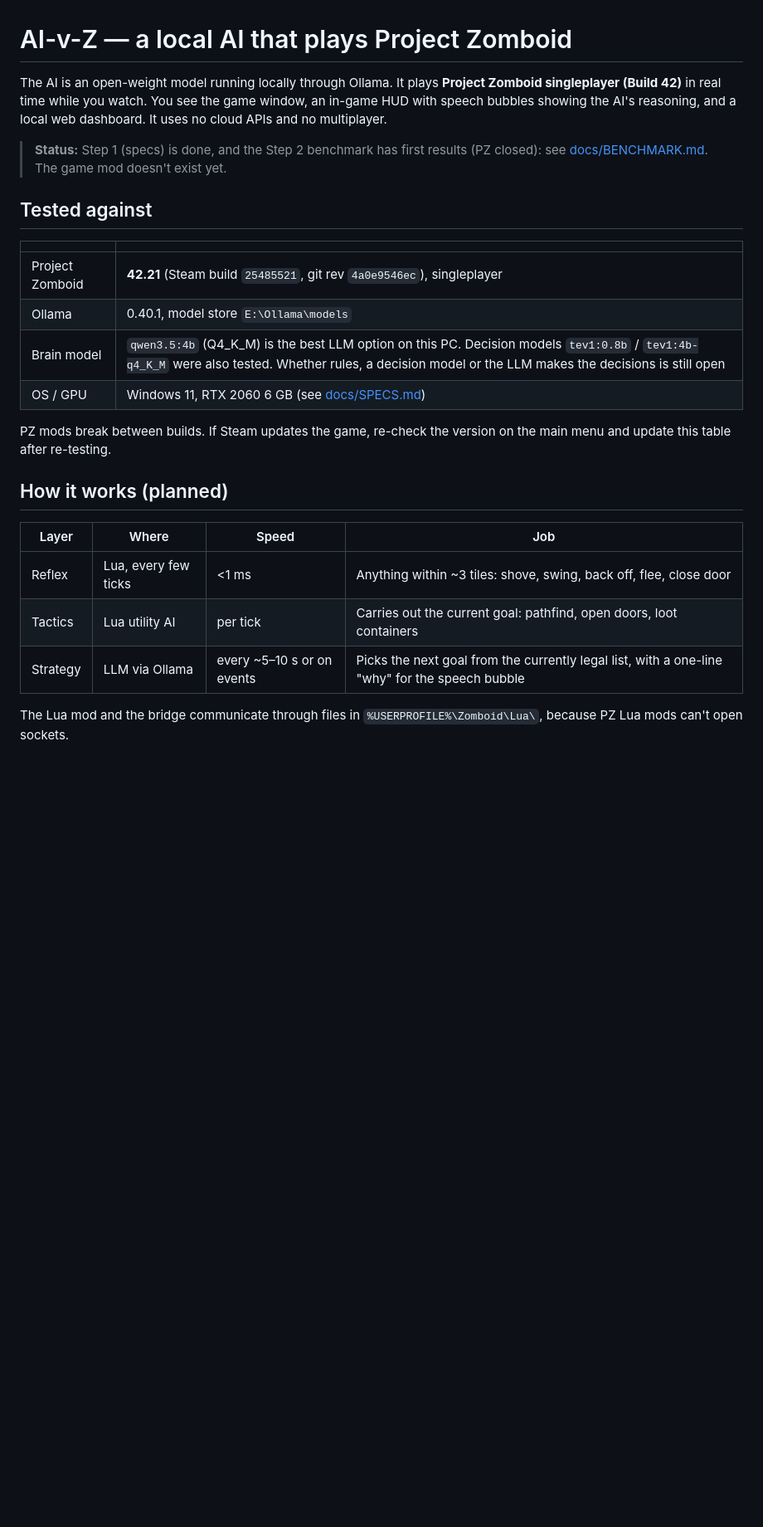
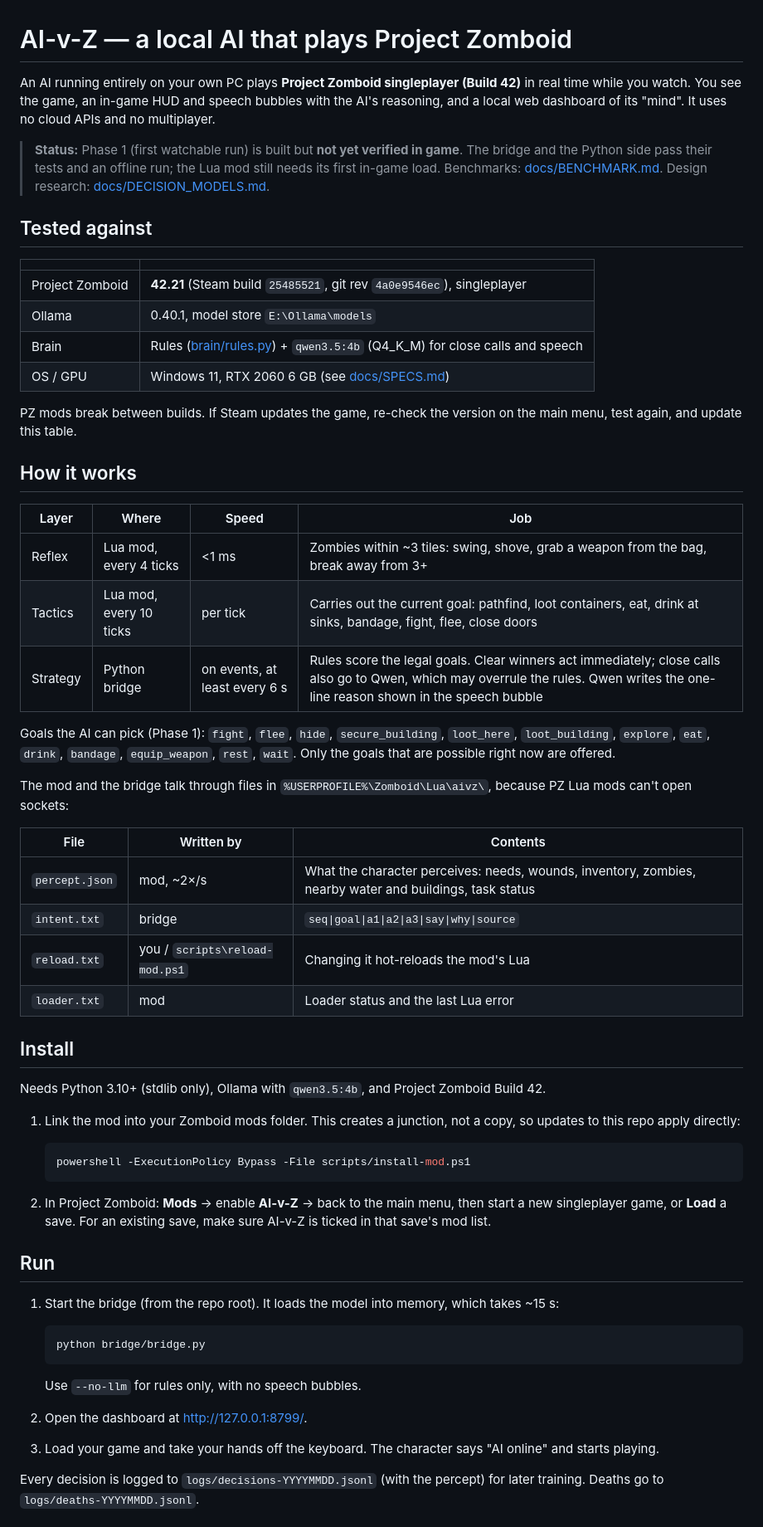
Before and after one commit to LimtlessLtd/AI-v-Z, a Markdown page: README.md, the part around one of its changes. Shown at 83% size. Drawn GitHub-style; blank space fills up the shorter version.

````diff
--- a/README.md
+++ b/README.md
@@ -1,11 +1,12 @@
 # AI-v-Z — a local AI that plays Project Zomboid
 
-The AI is an open-weight model running locally through Ollama. It plays **Project Zomboid singleplayer (Build 42)**
-in real time while you watch. You see the game window, an in-game HUD with speech bubbles showing the AI's
-reasoning, and a local web dashboard. It uses no cloud APIs and no multiplayer.
+An AI running entirely on your own PC plays **Project Zomboid singleplayer (Build 42)** in real time while
+you watch. You see the game, an in-game HUD and speech bubbles with the AI's reasoning, and a local web
+dashboard of its "mind". It uses no cloud APIs and no multiplayer.
 
-> **Status:** Step 1 (specs) is done, and the Step 2 benchmark has first results (PZ closed): see
-> [docs/BENCHMARK.md](docs/BENCHMARK.md). The game mod doesn't exist yet.
+> **Status:** Phase 1 (first watchable run) is built but **not yet verified in game**. The bridge and
+> the Python side pass their tests and an offline run; the Lua mod still needs its first in-game load.
+> Benchmarks: [docs/BENCHMARK.md](docs/BENCHMARK.md). Design research: [docs/DECISION_MODELS.md](docs/DECISION_MODELS.md).
 
 ## Tested against
 
@@ -13,19 +14,61 @@ reasoning, and a local web dashboard. It uses no cloud APIs and no multiplayer.
 |---|---|
 | Project Zomboid | **42.21** (Steam build `25485521`, git rev `4a0e9546ec`), singleplayer |
 | Ollama | 0.40.1, model store `E:\Ollama\models` |
-| Brain model | `qwen3.5:4b` (Q4_K_M) is the best LLM option on this PC. Decision models `tev1:0.8b` / `tev1:4b-q4_K_M` were also tested. Whether rules, a decision model or the LLM makes the decisions is still open |
+| Brain | Rules ([brain/rules.py](brain/rules.py)) + `qwen3.5:4b` (Q4_K_M) for close calls and speech |
 | OS / GPU | Windows 11, RTX 2060 6 GB (see [docs/SPECS.md](docs/SPECS.md)) |
 
-PZ mods break between builds. If Steam updates the game, re-check the version on the main menu and update
-this table after re-testing.
+PZ mods break between builds. If Steam updates the game, re-check the version on the main menu, test
+again, and update this table.
 
-## How it works (planned)
+## How it works
 
 | Layer | Where | Speed | Job |
 |---|---|---|---|
-| Reflex | Lua, every few ticks | <1 ms | Anything within ~3 tiles: shove, swing, back off, flee, close door |
-| Tactics | Lua utility AI | per tick | Carries out the current goal: pathfind, open doors, loot containers |
-| Strategy | LLM via Ollama | every ~5–10 s or on events | Picks the next goal from the currently legal list, with a one-line "why" for the speech bubble |
+| Reflex | Lua mod, every 4 ticks | <1 ms | Zombies within ~3 tiles: swing, shove, grab a weapon from the bag, break away from 3+ |
+| Tactics | Lua mod, every 10 ticks | per tick | Carries out the current goal: pathfind, loot containers, eat, drink at sinks, bandage, fight, flee, close doors |
+| Strategy | Python bridge | on events, at least every 6 s | Rules score the legal goals. Clear winners act immediately; close calls also go to Qwen, which may overrule the rules. Qwen writes the one-line reason shown in the speech bubble |
 
-The Lua mod and the bridge communicate through files in `%USERPROFILE%\Zomboid\Lua\`, because PZ Lua
-mods can't open sockets.
+Goals the AI can pick (Phase 1): `fight`, `flee`, `hide`, `secure_building`, `loot_here`, `loot_building`,
+`explore`, `eat`, `drink`, `bandage`, `equip_weapon`, `rest`, `wait`. Only the goals that are possible
+right now are offered.
+
+The mod and the bridge talk through files in `%USERPROFILE%\Zomboid\Lua\aivz\`, because PZ Lua mods
+can't open sockets:
+
+| File | Written by | Contents |
+|---|---|---|
+| `percept.json` | mod, ~2×/s | What the character perceives: needs, wounds, inventory, zombies, nearby water and buildings, task status |
+| `intent.txt` | bridge | `seq\|goal\|a1\|a2\|a3\|say\|why\|source` |
+| `reload.txt` | you / `scripts\reload-mod.ps1` | Changing it hot-reloads the mod's Lua |
+| `loader.txt` | mod | Loader status and the last Lua error |
+
+## Install
+
+Needs Python 3.10+ (stdlib only), Ollama with `qwen3.5:4b`, and Project Zomboid Build 42.
+
+1. Link the mod into your Zomboid mods folder. This creates a junction, not a copy, so updates to this
+   repo apply directly:
+
+   ```bash
+   powershell -ExecutionPolicy Bypass -File scripts/install-mod.ps1
+   ```
+
+2. In Project Zomboid: **Mods** → enable **AI-v-Z** → back to the main menu, then start a new
+   singleplayer game, or **Load** a save. For an existing save, make sure AI-v-Z is ticked in that save's
+   mod list.
+
+## Run
+
+1. Start the bridge (from the repo root). It loads the model into memory, which takes ~15 s:
+
+   ```bash
+   python bridge/bridge.py
+   ```
+
+   Use `--no-llm` for rules only, with no speech bubbles.
+2. Open the dashboard at <http://127.0.0.1:8799/>.
+3. Load your game and take your hands off the keyboard. The character says "AI online" and starts playing.
+
+Every decision is logged to `logs/decisions-YYYYMMDD.jsonl` (with the percept) for later training. Deaths
+go to `logs/deaths-YYYYMMDD.jsonl`.
+
````
Also changed, not shown: other parts of README.md (+44 -26 lines), docs/REVIEW.md (added, +46 -0 lines).
